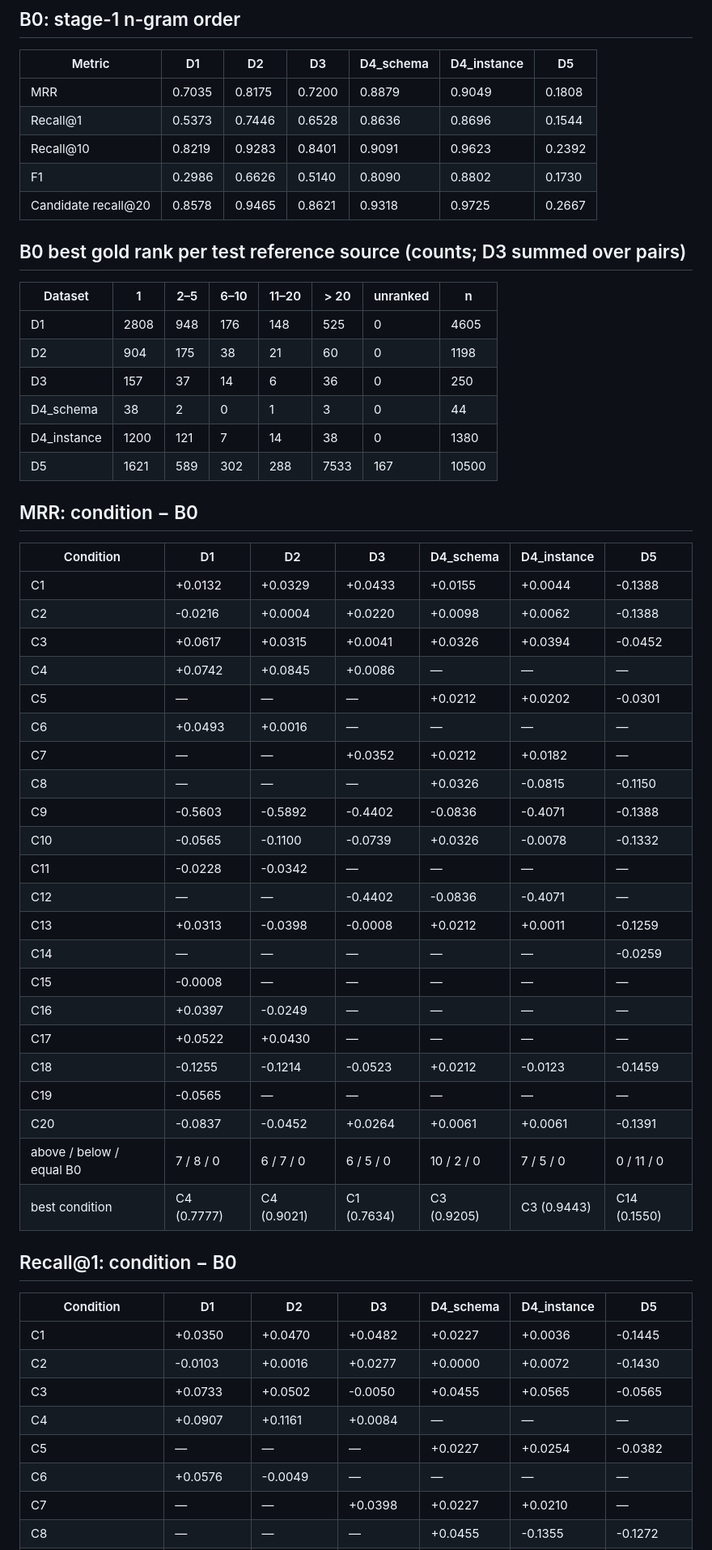
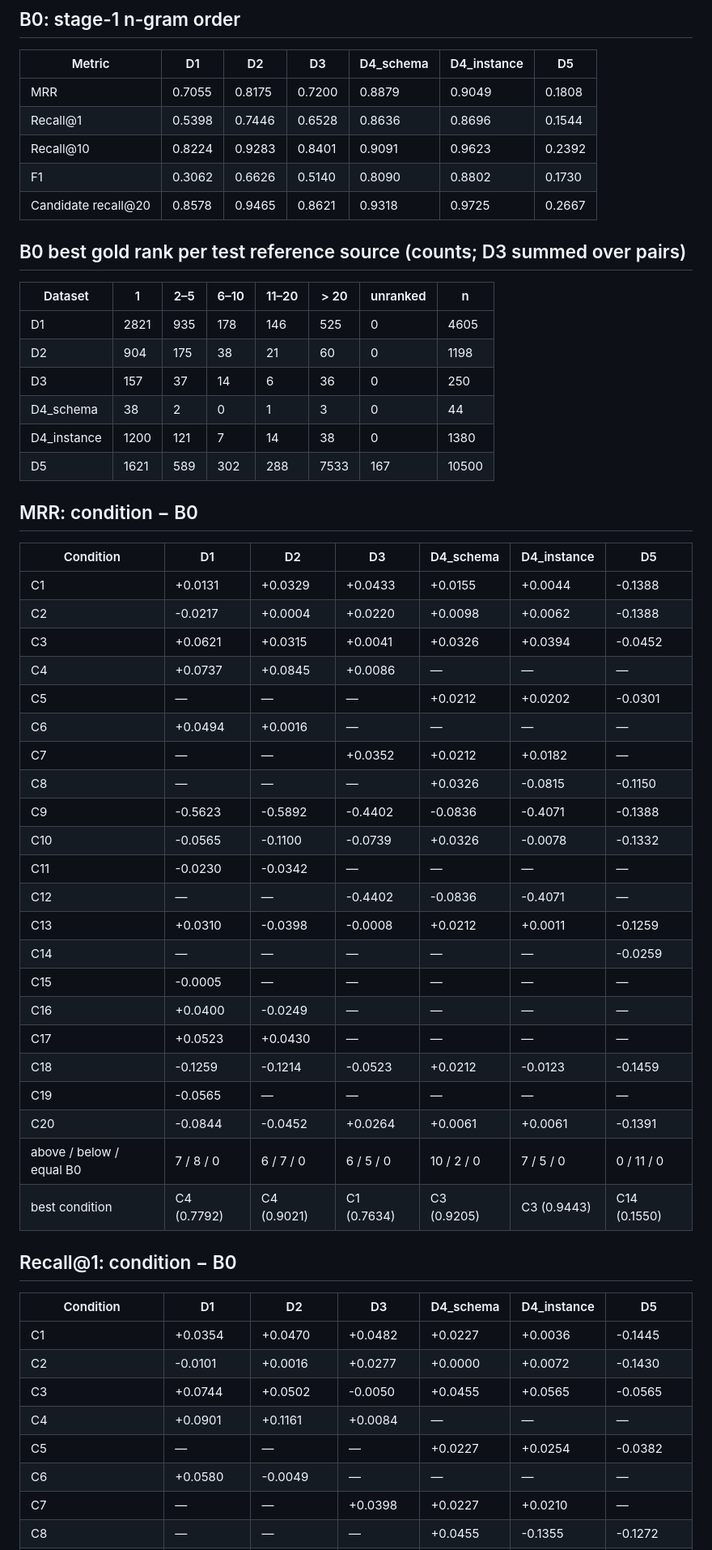
Before and after one commit to swntsvt/kgsemembed, a Markdown page: artifacts/issue-137/baseline_comparison.md, the part around one of its changes. Shown at 81% size. Drawn GitHub-style.

```diff
--- a/artifacts/issue-137/baseline_comparison.md
+++ b/artifacts/issue-137/baseline_comparison.md
@@ -10,17 +10,17 @@ Every row ranks the same stored top-20 candidate lists for the same validation a
 
 | Metric | D1 | D2 | D3 | D4_schema | D4_instance | D5 |
 |---|---|---|---|---|---|---|
-| MRR | 0.7035 | 0.8175 | 0.7200 | 0.8879 | 0.9049 | 0.1808 |
-| Recall@1 | 0.5373 | 0.7446 | 0.6528 | 0.8636 | 0.8696 | 0.1544 |
-| Recall@10 | 0.8219 | 0.9283 | 0.8401 | 0.9091 | 0.9623 | 0.2392 |
-| F1 | 0.2986 | 0.6626 | 0.5140 | 0.8090 | 0.8802 | 0.1730 |
+| MRR | 0.7055 | 0.8175 | 0.7200 | 0.8879 | 0.9049 | 0.1808 |
+| Recall@1 | 0.5398 | 0.7446 | 0.6528 | 0.8636 | 0.8696 | 0.1544 |
+| Recall@10 | 0.8224 | 0.9283 | 0.8401 | 0.9091 | 0.9623 | 0.2392 |
+| F1 | 0.3062 | 0.6626 | 0.5140 | 0.8090 | 0.8802 | 0.1730 |
 | Candidate recall@20 | 0.8578 | 0.9465 | 0.8621 | 0.9318 | 0.9725 | 0.2667 |
 
 ## B0 best gold rank per test reference source (counts; D3 summed over pairs)
 
 | Dataset | 1 | 2–5 | 6–10 | 11–20 | > 20 | unranked | n |
 |---|---|---|---|---|---|---|---|
-| D1 | 2808 | 948 | 176 | 148 | 525 | 0 | 4605 |
+| D1 | 2821 | 935 | 178 | 146 | 525 | 0 | 4605 |
 | D2 | 904 | 175 | 38 | 21 | 60 | 0 | 1198 |
 | D3 | 157 | 37 | 14 | 6 | 36 | 0 | 250 |
 | D4_schema | 38 | 2 | 0 | 1 | 3 | 0 | 44 |
@@ -31,38 +31,38 @@ Every row ranks the same stored top-20 candidate lists for the same validation a
 
 | Condition | D1 | D2 | D3 | D4_schema | D4_instance | D5 |
 |---|---|---|---|---|---|---|
-| C1 | +0.0132 | +0.0329 | +0.0433 | +0.0155 | +0.0044 | -0.1388 |
-| C2 | -0.0216 | +0.0004 | +0.0220 | +0.0098 | +0.0062 | -0.1388 |
-| C3 | +0.0617 | +0.0315 | +0.0041 | +0.0326 | +0.0394 | -0.0452 |
-| C4 | +0.0742 | +0.0845 | +0.0086 | — | — | — |
+| C1 | +0.0131 | +0.0329 | +0.0433 | +0.0155 | +0.0044 | -0.1388 |
+| C2 | -0.0217 | +0.0004 | +0.0220 | +0.0098 | +0.0062 | -0.1388 |
+| C3 | +0.0621 | +0.0315 | +0.0041 | +0.0326 | +0.0394 | -0.0452 |
+| C4 | +0.0737 | +0.0845 | +0.0086 | — | — | — |
 | C5 | — | — | — | +0.0212 | +0.0202 | -0.0301 |
-| C6 | +0.0493 | +0.0016 | — | — | — | — |
+| C6 | +0.0494 | +0.0016 | — | — | — | — |
 | C7 | — | — | +0.0352 | +0.0212 | +0.0182 | — |
 | C8 | — | — | — | +0.0326 | -0.0815 | -0.1150 |
-| C9 | -0.5603 | -0.5892 | -0.4402 | -0.0836 | -0.4071 | -0.1388 |
+| C9 | -0.5623 | -0.5892 | -0.4402 | -0.0836 | -0.4071 | -0.1388 |
 | C10 | -0.0565 | -0.1100 | -0.0739 | +0.0326 | -0.0078 | -0.1332 |
-| C11 | -0.0228 | -0.0342 | — | — | — | — |
+| C11 | -0.0230 | -0.0342 | — | — | — | — |
 | C12 | — | — | -0.4402 | -0.0836 | -0.4071 | — |
-| C13 | +0.0313 | -0.0398 | -0.0008 | +0.0212 | +0.0011 | -0.1259 |
+| C13 | +0.0310 | -0.0398 | -0.0008 | +0.0212 | +0.0011 | -0.1259 |
 | C14 | — | — | — | — | — | -0.0259 |
-| C15 | -0.0008 | — | — | — | — | — |
-| C16 | +0.0397 | -0.0249 | — | — | — | — |
-| C17 | +0.0522 | +0.0430 | — | — | — | — |
-| C18 | -0.1255 | -0.1214 | -0.0523 | +0.0212 | -0.0123 | -0.1459 |
+| C15 | -0.0005 | — | — | — | — | — |
+| C16 | +0.0400 | -0.0249 | — | — | — | — |
+| C17 | +0.0523 | +0.0430 | — | — | — | — |
+| C18 | -0.1259 | -0.1214 | -0.0523 | +0.0212 | -0.0123 | -0.1459 |
 | C19 | -0.0565 | — | — | — | — | — |
-| C20 | -0.0837 | -0.0452 | +0.0264 | +0.0061 | +0.0061 | -0.1391 |
+| C20 | -0.0844 | -0.0452 | +0.0264 | +0.0061 | +0.0061 | -0.1391 |
 | above / below / equal B0 | 7 / 8 / 0 | 6 / 7 / 0 | 6 / 5 / 0 | 10 / 2 / 0 | 7 / 5 / 0 | 0 / 11 / 0 |
-| best condition | C4 (0.7777) | C4 (0.9021) | C1 (0.7634) | C3 (0.9205) | C3 (0.9443) | C14 (0.1550) |
+| best condition | C4 (0.7792) | C4 (0.9021) | C1 (0.7634) | C3 (0.9205) | C3 (0.9443) | C14 (0.1550) |
 
 ## Recall@1: condition − B0
 
 | Condition | D1 | D2 | D3 | D4_schema | D4_instance | D5 |
 |---|---|---|---|---|---|---|
-| C1 | +0.0350 | +0.0470 | +0.0482 | +0.0227 | +0.0036 | -0.1445 |
-| C2 | -0.0103 | +0.0016 | +0.0277 | +0.0000 | +0.0072 | -0.1430 |
-| C3 | +0.0733 | +0.0502 | -0.0050 | +0.0455 | +0.0565 | -0.0565 |
-| C4 | +0.0907 | +0.1161 | +0.0084 | — | — | — |
+| C1 | +0.0354 | +0.0470 | +0.0482 | +0.0227 | +0.0036 | -0.1445 |
+| C2 | -0.0101 | +0.0016 | +0.0277 | +0.0000 | +0.0072 | -0.1430 |
+| C3 | +0.0744 | +0.0502 | -0.0050 | +0.0455 | +0.0565 | -0.0565 |
+| C4 | +0.0901 | +0.1161 | +0.0084 | — | — | — |
 | C5 | — | — | — | +0.0227 | +0.0254 | -0.0382 |
-| C6 | +0.0576 | -0.0049 | — | — | — | — |
+| C6 | +0.0580 | -0.0049 | — | — | — | — |
 | C7 | — | — | +0.0398 | +0.0227 | +0.0210 | — |
 | C8 | — | — | — | +0.0455 | -0.1355 | -0.1272 |
```
Also changed, not shown: other parts of artifacts/issue-137/baseline_comparison.md (+42 -42 lines), CLAUDE.md (+9 -5 lines), artifacts/issue-137/evaluation_protocol.md (+12 -12 lines).
